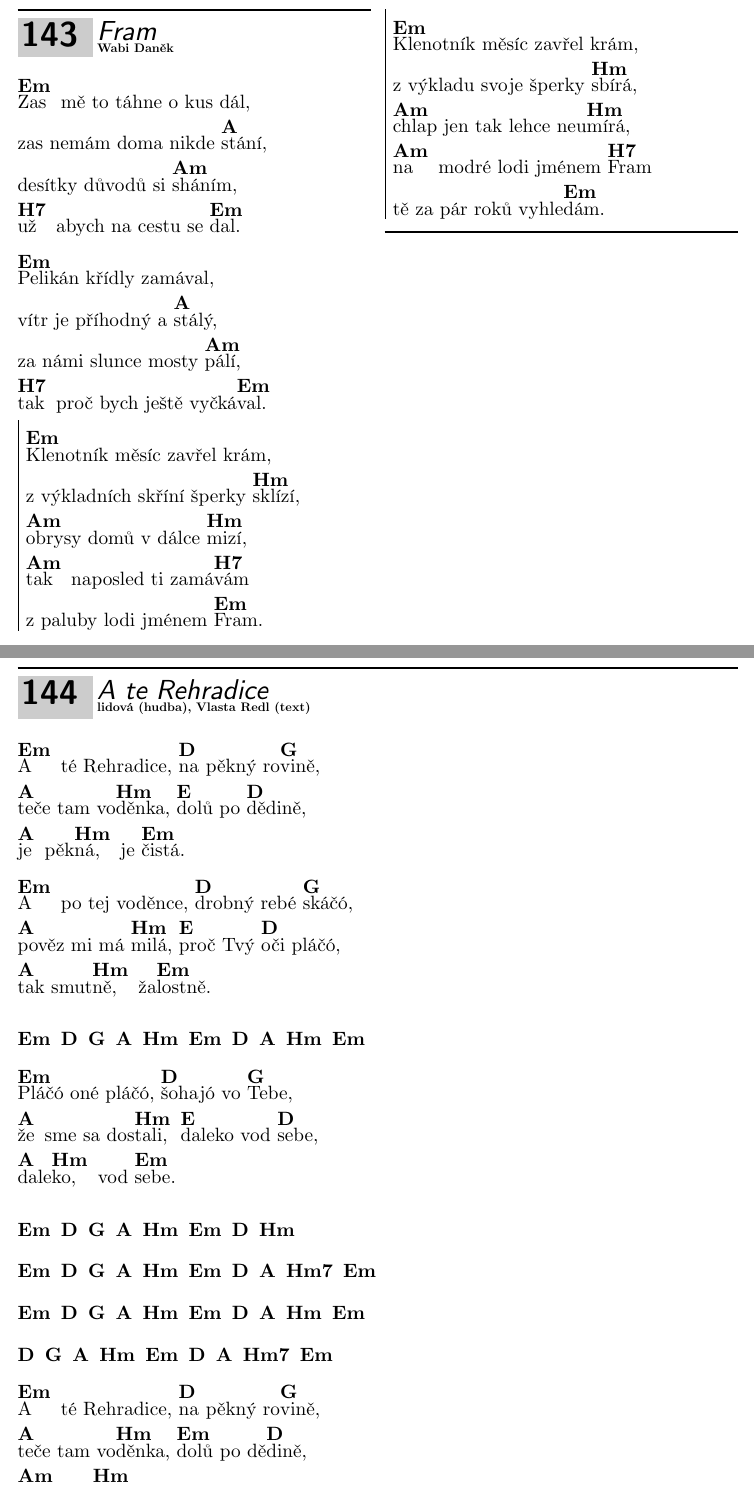
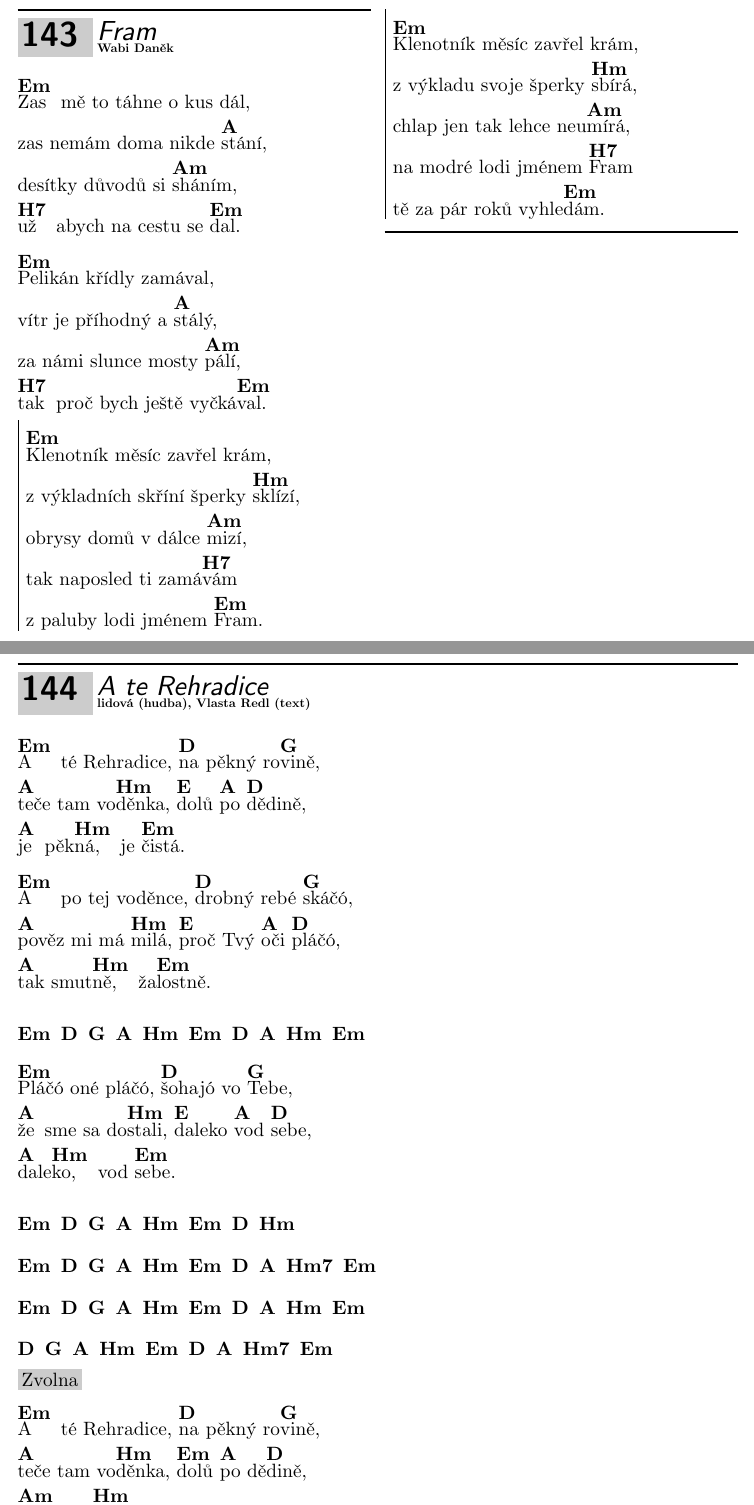
Before and after one commit to irendie/songbook, a LaTeX document (src/songbook_A4.tex, which reads src/other_songs.tex): two parts of pages 106 and 107 of 119, joined at a grey line, cut so that both start at the same text. Compiled offline with LuaLaTeX.

Commit message:
Fixed A te Rehradice

```diff
--- a/src/other_songs.tex
+++ b/src/other_songs.tex
@@ -1709,8 +1709,8 @@ za námi slunce mosty \[Am]pálí,
 \beginchorus
 \[Em]Klenotník měsíc zavřel krám,
 z výkladních skříní šperky \[Hm]sklízí,
-\[Am]obrysy domů v dálce \[Hm]mizí,
-\[Am]tak naposled ti zamá\[H7]vám
+obrysy domů v dálce \[Am]mizí,
+tak naposled ti zamá\[H7]vám
 z paluby lodi jménem \[Em]Fram.
 \endchorus
 \beginverse
@@ -1728,8 +1728,8 @@ nevíš, zda právě neu\[Am]mírám
 \beginchorus
 \[Em]Klenotník měsíc zavřel krám,
 z výkladu svoje šperky \[Hm]sbírá,
-\[Am]chlap jen tak lehce neu\[Hm]mírá,
-\[Am]na modré lodi jménem \[H7]Fram
+chlap jen tak lehce neu\[Am]mírá,
+na modré lodi jménem \[H7]Fram
 tě za pár roků vyhle\[Em]dám.
 \endchorus
 \endsong
@@ -1738,12 +1738,12 @@ tě za pár roků vyhle\[Em]dám.
 \beginsong{A te Rehradice}[by={lidová (hudba), Vlasta Redl (text)}]
 \beginverse
 \[Em]A té Rehradice, \[D]na pěkný ro\[G]vině,
-\[A]teče tam vo\[Hm]děnka, \[E]dolů po \[D]dědině,
+\[A]teče tam vo\[Hm]děnka, \[E]dolů \[A]po \[D]dědině,
 \[A]je pěk\[Hm]ná, je \[Em]čistá.
 \endverse
 \beginverse
 \[Em]A po tej voděnce, \[D]drobný rebé \[G]skáčó,
-\[A]pověz mi má \[Hm]milá, \[E]proč Tvý \[D]oči pláčó,
+\[A]pověz mi má \[Hm]milá, \[E]proč Tvý \[A]oči \[D]pláčó,
 \[A]tak smut\[Hm]ně, ža\[Em]lostně.
 \endverse
 \beginverse\nolyrics
@@ -1751,7 +1751,7 @@ tě za pár roků vyhle\[Em]dám.
 \endverse
 \beginverse
 \[Em]Pláčó oné pláčó, \[D]šohajó vo \[G]Tebe,
-\[A]že sme sa dos\[Hm]tali, \[E]daleko vod \[D]sebe,
+\[A]že sme sa do\[Hm]stali, \[E]daleko \[A]vod \[D]sebe,
 \[A]dale\[Hm]ko, vod \[Em]sebe.
 \endverse
 \beginverse\nolyrics
@@ -1761,8 +1761,9 @@ tě za pár roků vyhle\[Em]dám.
 \[D] \[G] \[A] \[Hm] \[Em] \[D] \[A] \[Hm7] \[Em]
 \endverse
 \beginverse
+\textnote{Zvolna}
 \[Em]A té Rehradice, \[D]na pěkný ro\[G]vině,
-\[A]teče tam vo\[Hm]děnka, \[Em]dolů po dě\[D]dině,
+\[A]teče tam vo\[Hm]děnka, \[Em]dolů \[A]po dě\[D]dině,
 \[Am]je pěk\[Hm]ná...
 \endverse
 \endsong
```
Also changed, not shown: release/songbook.pdf, release/songbook_A4.pdf.
